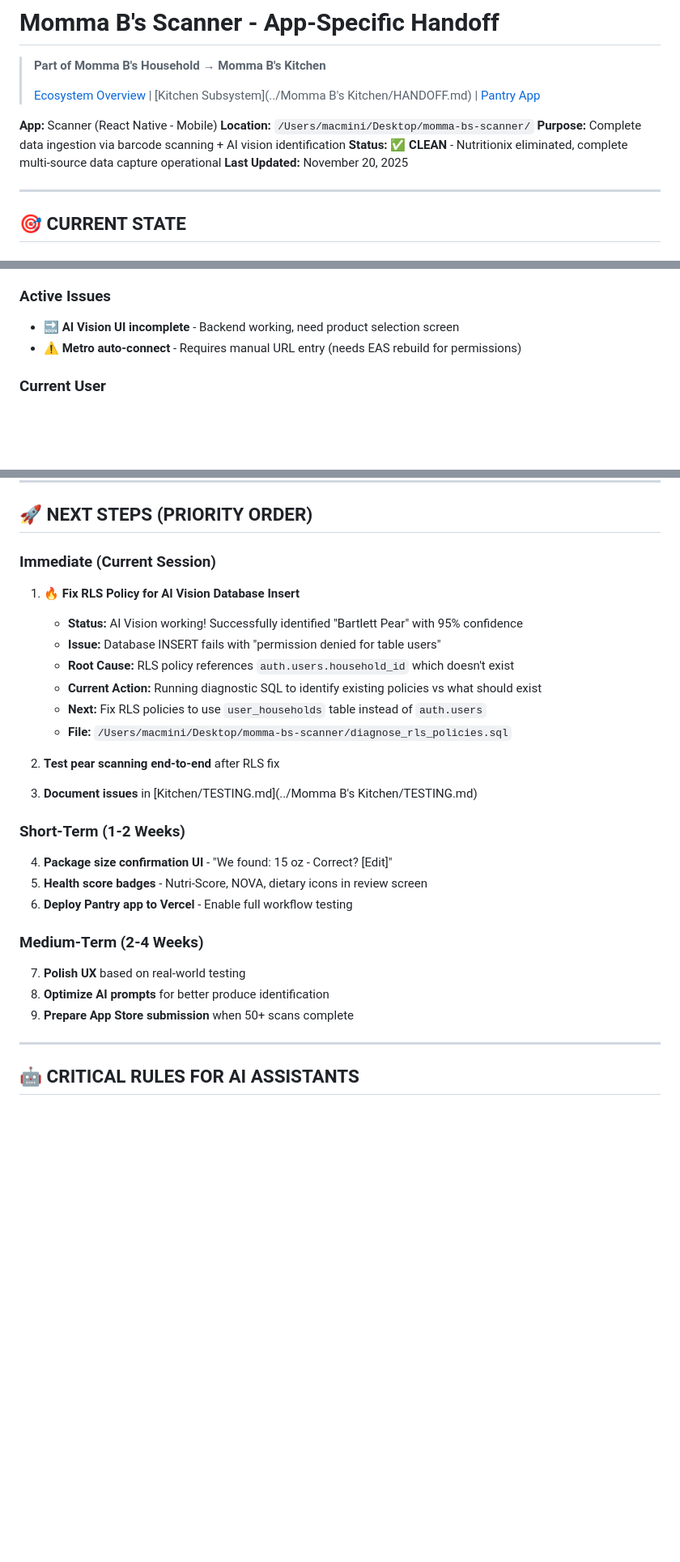
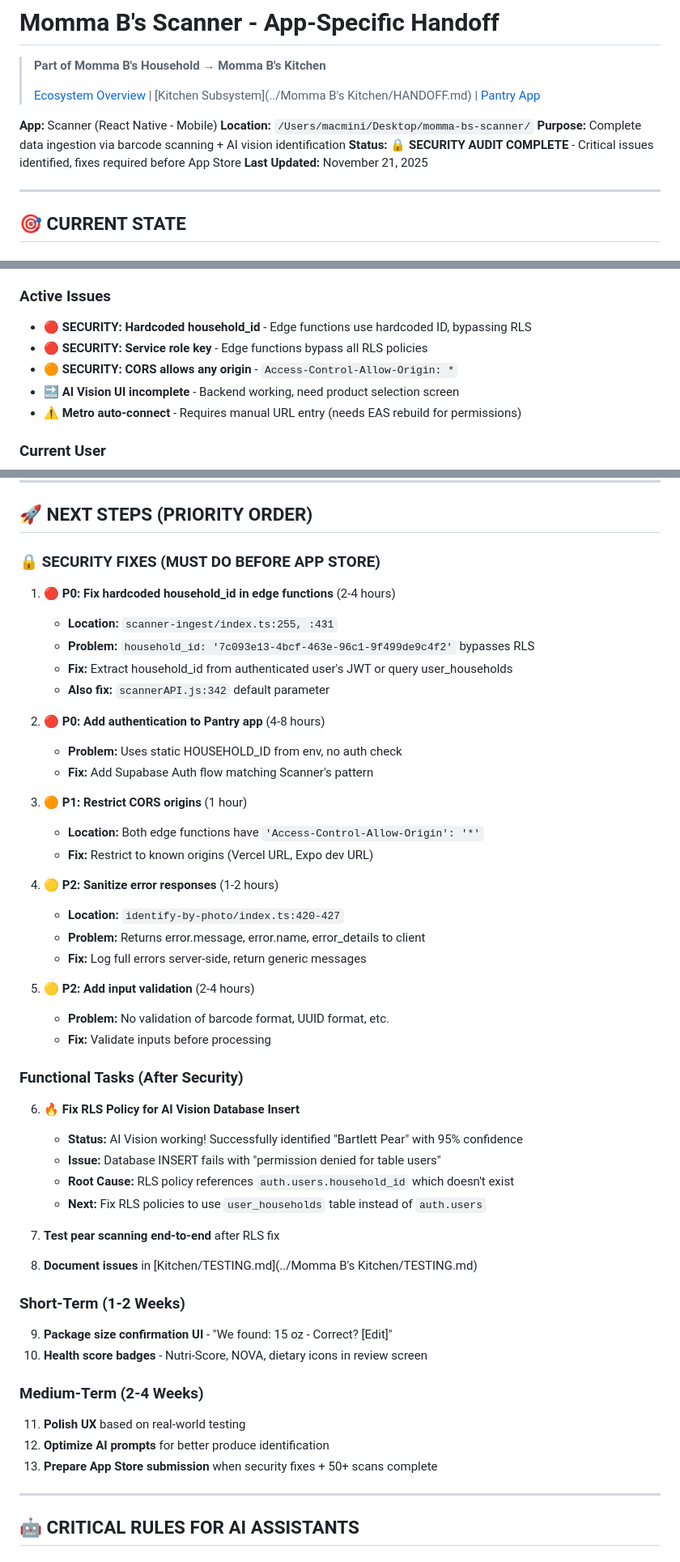
Before and after one commit to werablr/momma-bs-scanner, a Markdown page: HANDOFF.md, 3 parts joined by grey strips. Shown at 81% size. GitHub-like rendering; blank space fills up the shorter version.

Commit message:
docs: Add security audit findings to HANDOFF
Security audit completed Nov 21, 2025. Critical issues identified:
- Hardcoded household_id in edge functions bypasses RLS
- Service role key in edge functions bypasses all RLS
- CORS allows any origin
- Verbose error messages expose internals

Priority fixes documented before App Store submission.

🤖 Generated with [Claude Code](https://claude.com/claude-code)

Co-Authored-By: Claude <noreply@anthropic.com>

```diff
--- a/HANDOFF.md
+++ b/HANDOFF.md
@@ -7,8 +7,8 @@
 **App:** Scanner (React Native - Mobile)
 **Location:** `/Users/macmini/Desktop/momma-bs-scanner/`
 **Purpose:** Complete data ingestion via barcode scanning + AI vision identification
-**Status:** ✅ **CLEAN** - Nutritionix eliminated, complete multi-source data capture operational
-**Last Updated:** November 20, 2025
+**Status:** 🔒 **SECURITY AUDIT COMPLETE** - Critical issues identified, fixes required before App Store
+**Last Updated:** November 21, 2025
 
 ---
 
@@ -26,6 +26,9 @@
 - ✅ **Storage Locations** - 8 locations loaded from database
 
 ### Active Issues
+- 🔴 **SECURITY: Hardcoded household_id** - Edge functions use hardcoded ID, bypassing RLS
+- 🔴 **SECURITY: Service role key** - Edge functions bypass all RLS policies
+- 🟠 **SECURITY: CORS allows any origin** - `Access-Control-Allow-Origin: *`
 - 🔜 **AI Vision UI incomplete** - Backend working, need product selection screen
 - ⚠️ **Metro auto-connect** - Requires manual URL entry (needs EAS rebuild for permissions)
 
@@ -265,27 +268,50 @@ supabase functions deploy identify-by-photo
 
 ## 🚀 NEXT STEPS (PRIORITY ORDER)
 
-### Immediate (Current Session)
-1. **🔥 Fix RLS Policy for AI Vision Database Insert**
+### 🔒 SECURITY FIXES (MUST DO BEFORE APP STORE)
+
+1. **🔴 P0: Fix hardcoded household_id in edge functions** (2-4 hours)
+   - **Location:** `scanner-ingest/index.ts:255, :431`
+   - **Problem:** `household_id: '7c093e13-4bcf-463e-96c1-9f499de9c4f2'` bypasses RLS
+   - **Fix:** Extract household_id from authenticated user's JWT or query user_households
+   - **Also fix:** `scannerAPI.js:342` default parameter
+
+2. **🔴 P0: Add authentication to Pantry app** (4-8 hours)
+   - **Problem:** Uses static HOUSEHOLD_ID from env, no auth check
+   - **Fix:** Add Supabase Auth flow matching Scanner's pattern
+
+3. **🟠 P1: Restrict CORS origins** (1 hour)
+   - **Location:** Both edge functions have `'Access-Control-Allow-Origin': '*'`
+   - **Fix:** Restrict to known origins (Vercel URL, Expo dev URL)
+
+4. **🟡 P2: Sanitize error responses** (1-2 hours)
+   - **Location:** `identify-by-photo/index.ts:420-427`
+   - **Problem:** Returns error.message, error.name, error_details to client
+   - **Fix:** Log full errors server-side, return generic messages
+
+5. **🟡 P2: Add input validation** (2-4 hours)
+   - **Problem:** No validation of barcode format, UUID format, etc.
+   - **Fix:** Validate inputs before processing
+
+### Functional Tasks (After Security)
+
+6. **🔥 Fix RLS Policy for AI Vision Database Insert**
    - **Status:** AI Vision working! Successfully identified "Bartlett Pear" with 95% confidence
    - **Issue:** Database INSERT fails with "permission denied for table users"
    - **Root Cause:** RLS policy references `auth.users.household_id` which doesn't exist
-   - **Current Action:** Running diagnostic SQL to identify existing policies vs what should exist
    - **Next:** Fix RLS policies to use `user_households` table instead of `auth.users`
-   - **File:** `/Users/macmini/Desktop/momma-bs-scanner/diagnose_rls_policies.sql`
 
-2. **Test pear scanning end-to-end** after RLS fix
-3. **Document issues** in [Kitchen/TESTING.md](../Momma B's Kitchen/TESTING.md)
+7. **Test pear scanning end-to-end** after RLS fix
+8. **Document issues** in [Kitchen/TESTING.md](../Momma B's Kitchen/TESTING.md)
 
 ### Short-Term (1-2 Weeks)
-4. **Package size confirmation UI** - "We found: 15 oz - Correct? [Edit]"
-5. **Health score badges** - Nutri-Score, NOVA, dietary icons in review screen
-6. **Deploy Pantry app to Vercel** - Enable full workflow testing
+9. **Package size confirmation UI** - "We found: 15 oz - Correct? [Edit]"
+10. **Health score badges** - Nutri-Score, NOVA, dietary icons in review screen
 
 ### Medium-Term (2-4 Weeks)
-7. **Polish UX** based on real-world testing
-8. **Optimize AI prompts** for better produce identification
-9. **Prepare App Store submission** when 50+ scans complete
+11. **Polish UX** based on real-world testing
+12. **Optimize AI prompts** for better produce identification
+13. **Prepare App Store submission** when security fixes + 50+ scans complete
 
 ---
 
```
Also changed, not shown: other parts of HANDOFF.md (+31 -0 lines).
